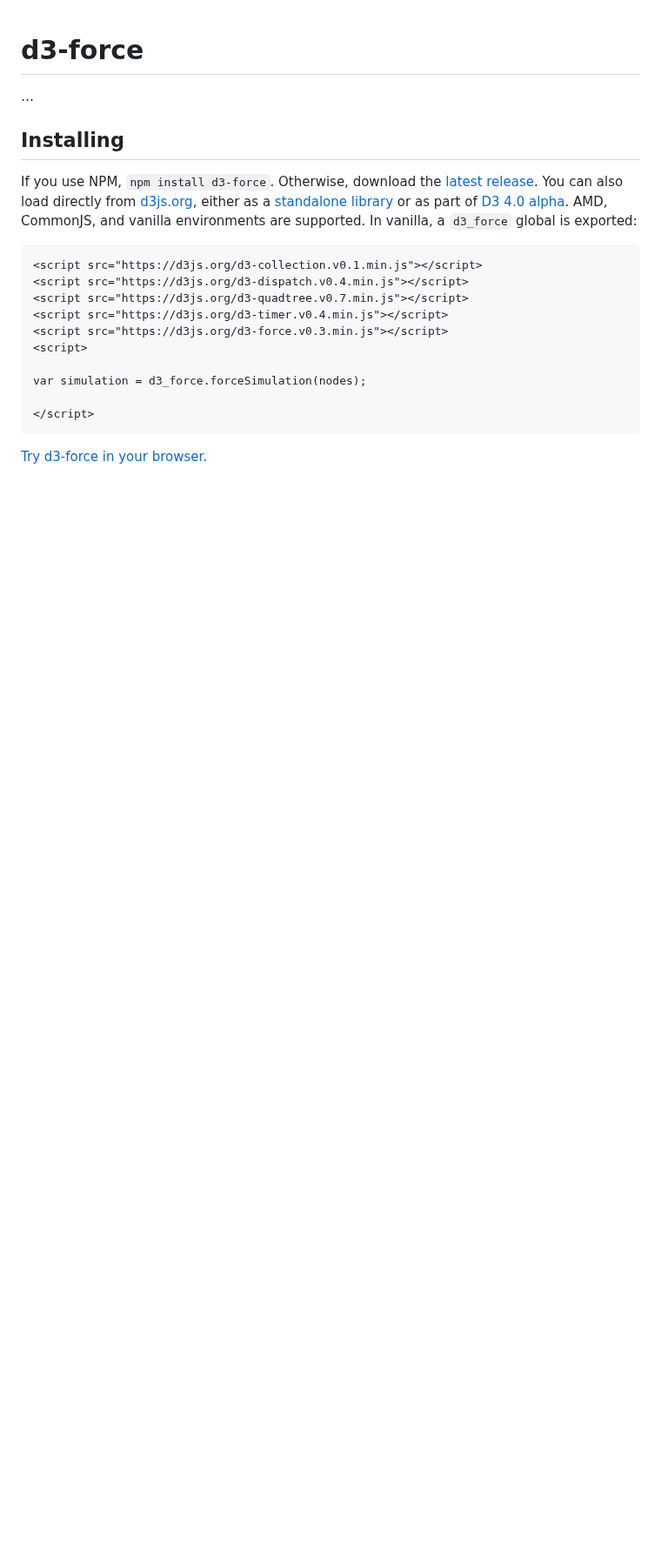
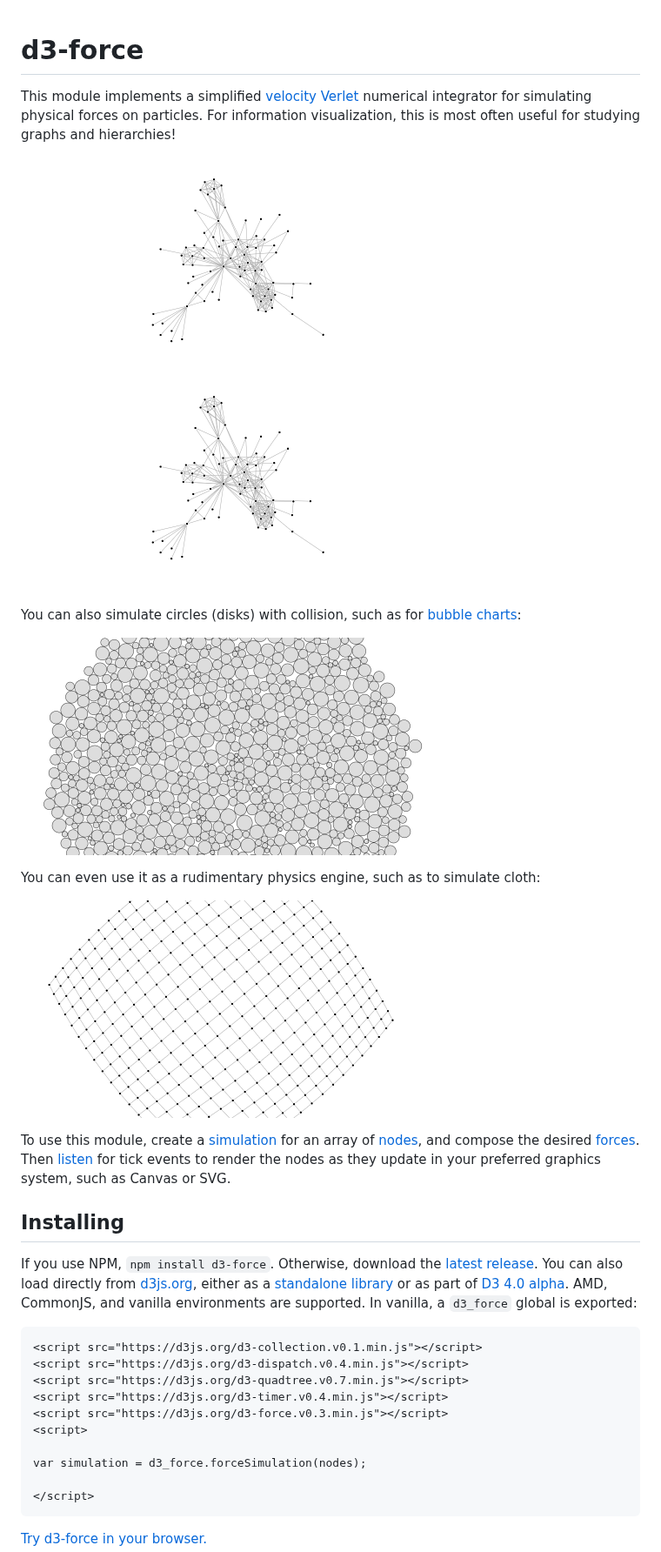
Before and after one commit to d3/d3-force, a Markdown page: README.md, the part around the change. Shown at 87% size. Drawn GitHub-style; pictures changed too: img/collide.png (added), img/graph.png (added), img/lattice.png (added); blank space fills up the shorter version.

```diff
--- a/README.md
+++ b/README.md
@@ -1,6 +1,18 @@
 # d3-force
 
-…
+This module implements a simplified [velocity Verlet](https://en.wikipedia.org/wiki/Verlet_integration) numerical integrator for simulating physical forces on particles. For information visualization, this is most often useful for studying graphs and hierarchies!
+
+[<img alt="Force-Directed Graph" src="https://raw.githubusercontent.com/d3/d3-force/master/img/graph.png" width="480" height="250">](http://bl.ocks.org/mbostock/f584aa36df54c451c94a9d0798caed35)[<img alt="Force-Directed Tree" src="https://raw.githubusercontent.com/d3/d3-force/master/img/graph.png" width="480" height="250">](http://bl.ocks.org/mbostock/95aa92e2f4e8345aaa55a4a94d41ce37)
+
+You can also simulate circles (disks) with collision, such as for [bubble charts](http://www.nytimes.com/interactive/2012/09/06/us/politics/convention-word-counts.html):
+
+[<img alt="Collision Detection" src="https://raw.githubusercontent.com/d3/d3-force/master/img/collide.png" width="480" height="250">](http://bl.ocks.org/mbostock/31ce330646fa8bcb7289ff3b97aab3f5)
+
+You can even use it as a rudimentary physics engine, such as to simulate cloth:
+
+[<img alt="Force-Directed Lattice" src="https://raw.githubusercontent.com/d3/d3-force/master/img/lattice.png" width="480" height="250">](http://bl.ocks.org/mbostock/1b64ec067fcfc51e7471d944f51f1611)
+
+To use this module, create a [simulation](#simulation) for an array of [nodes](#simulation_nodes), and compose the desired [forces](#simulation_force). Then [listen](#simulation_on) for tick events to render the nodes as they update in your preferred graphics system, such as Canvas or SVG.
 
 ## Installing
 
```
Also changed, not shown: img/tree.png (added).
